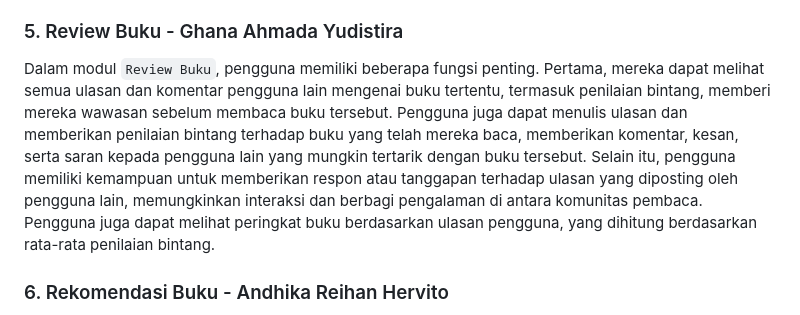
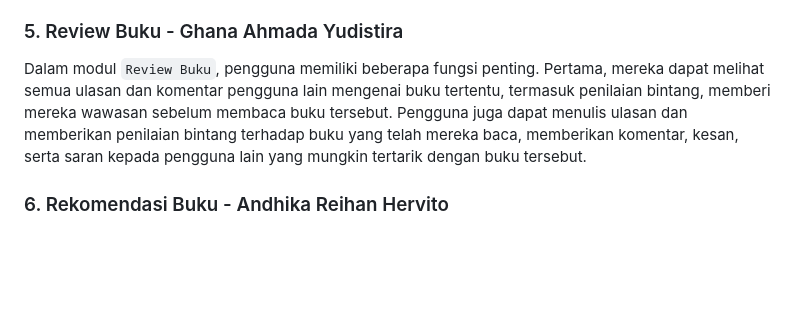
Before and after one commit to Litera-Bhinneka/Litera-Bhinneka-Web, a Markdown page: README.md, the part around the change. GitHub-like rendering; blank space fills up the shorter version.

```diff
--- a/README.md
+++ b/README.md
@@ -34,7 +34,7 @@ Dalam modul `Book Catalog`, pengguna dapat menjelajahi daftar buku yang tersedia
 Dalam modul `Book Exchange`, pengguna memiliki kemampuan untuk membuat permintaan pertukaran buku dengan pengguna lain melalui sistem permintaan online. Pengguna mengisi detail buku yang ingin ditukar dan mengirimkan permintaan kepada pemilik buku yang diinginkan. Setelahnya, pengguna dapat melihat permintaan yang diterima dan memiliki opsi untuk menerima atau menolaknya. Jika permintaan diterima, pertukaran buku dapat dilakukan dengan pengguna yang diminta. Pengguna yang menerima permintaan harus mengonfirmasi pertukaran, mengikuti petunjuk langkah demi langkah yang diberikan oleh sistem, termasuk lokasi pertemuan, waktu, dan instruksi khusus jika ada.
 
 ### 5. Review Buku - Ghana Ahmada Yudistira
-Dalam modul `Review Buku`, pengguna memiliki beberapa fungsi penting. Pertama, mereka dapat melihat semua ulasan dan komentar pengguna lain mengenai buku tertentu, termasuk penilaian bintang, memberi mereka wawasan sebelum membaca buku tersebut. Pengguna juga dapat menulis ulasan dan memberikan penilaian bintang terhadap buku yang telah mereka baca, memberikan komentar, kesan, serta saran kepada pengguna lain yang mungkin tertarik dengan buku tersebut. Selain itu, pengguna memiliki kemampuan untuk memberikan respon atau tanggapan terhadap ulasan yang diposting oleh pengguna lain, memungkinkan interaksi dan berbagi pengalaman di antara komunitas pembaca. Pengguna juga dapat melihat peringkat buku berdasarkan ulasan pengguna, yang dihitung berdasarkan rata-rata penilaian bintang.
+Dalam modul `Review Buku`, pengguna memiliki beberapa fungsi penting. Pertama, mereka dapat melihat semua ulasan dan komentar pengguna lain mengenai buku tertentu, termasuk penilaian bintang, memberi mereka wawasan sebelum membaca buku tersebut. Pengguna juga dapat menulis ulasan dan memberikan penilaian bintang terhadap buku yang telah mereka baca, memberikan komentar, kesan, serta saran kepada pengguna lain yang mungkin tertarik dengan buku tersebut.
 
 ### 6. Rekomendasi Buku - Andhika Reihan Hervito
 Dalam modul `Rekomendasi Buku`, Pengguna memiliki opsi untuk membuat rekomendasi buku. Rekomendasi ini terdiri dari dua buku, sehingga jika pengguna menikmati suatu buku A, kemungkinan besar pengguna juga akan menyukai suatu buku B yang direkomendasi oleh pengguna lain. Selain itu, pengguna juga bisa membuat rekomendasi baru yang nantinya akan tampil di laman tersebut.
```
